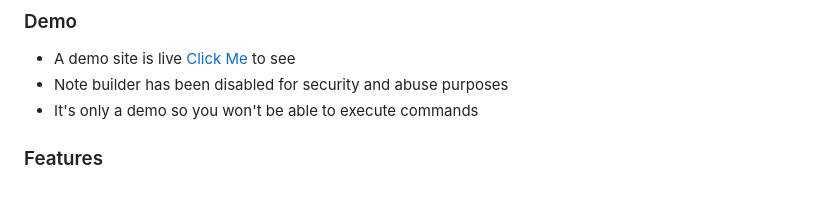
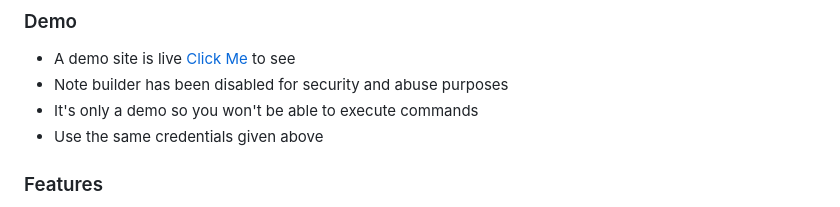
Before and after one commit to siddhant385/karavas, a Markdown page: readme.md, the part around the change. GitHub-like rendering.

Commit message:
Created Demo

```diff
--- a/readme.md
+++ b/readme.md
@@ -90,6 +90,7 @@ Ensure you have the following installed on your local machine:
 - A demo site is live [Click Me](https://jokesapartismyname.pythonanywhere.com/) to see
 - Note builder has been disabled for security and abuse purposes
 - It's only a demo so you won't be able to execute commands
+- Use the same credentials given above
 
 ### Features
 - Reverse Shell
```
